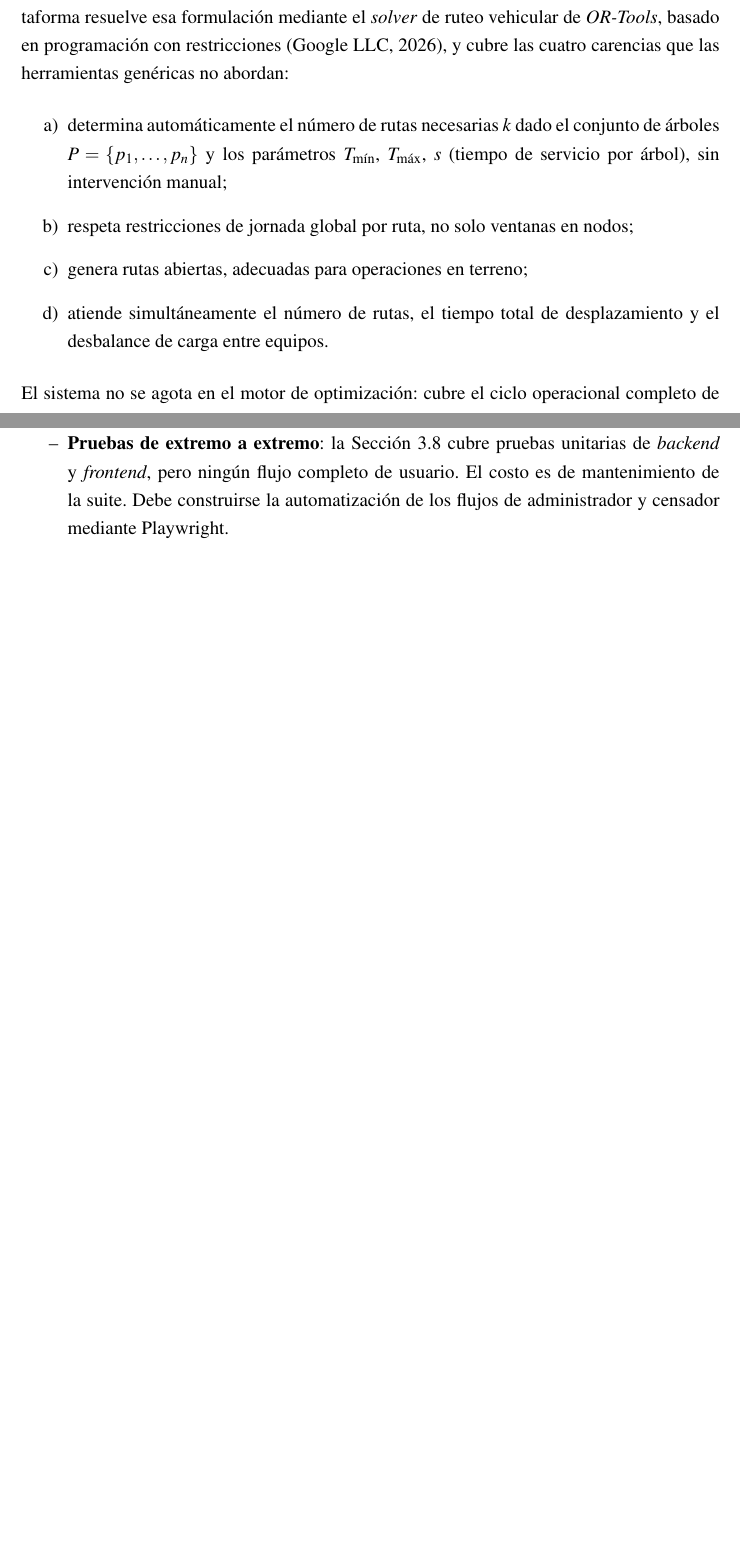
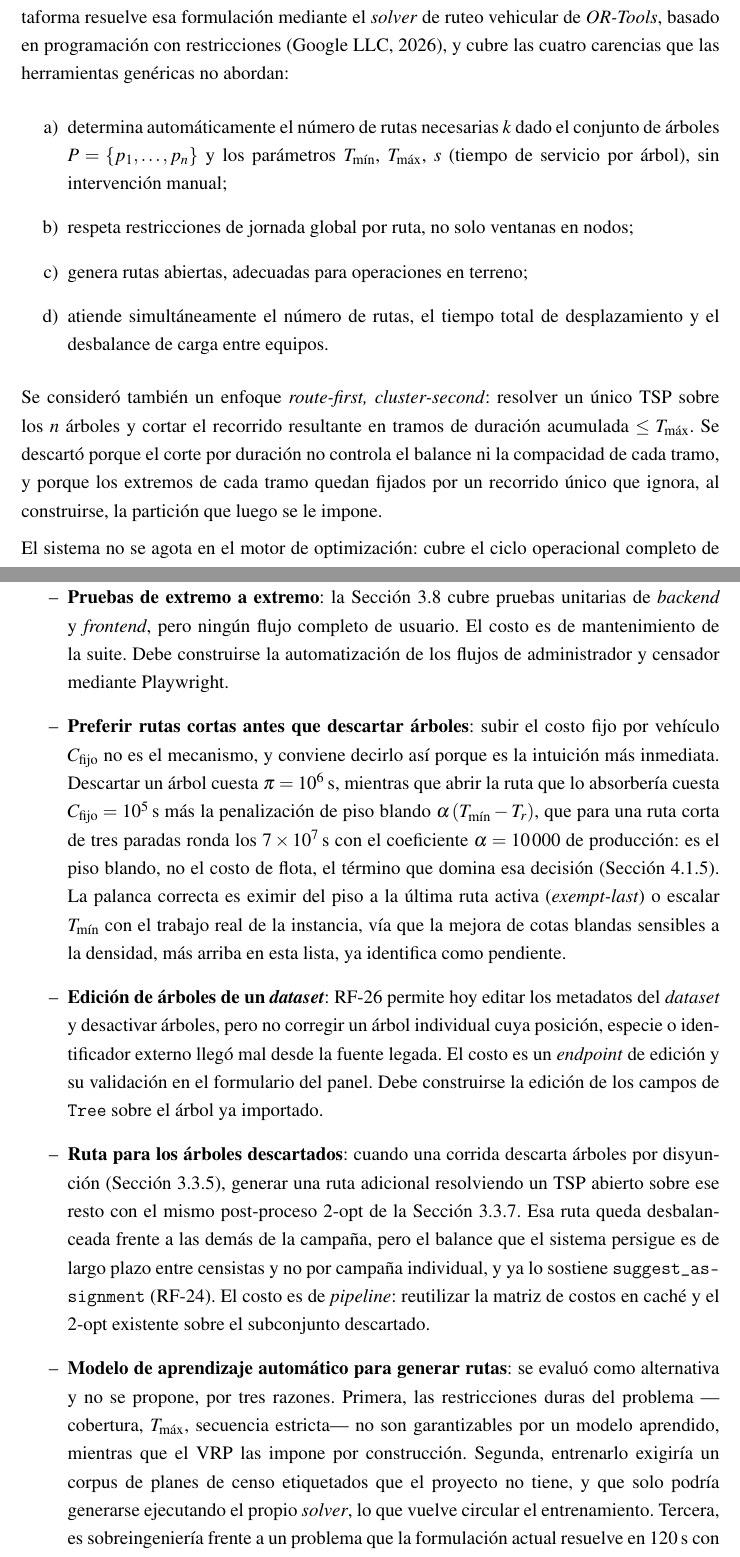
Before and after one commit to AlbertoZuiga/arbocensus, a LaTeX thesis (docs/thesis/main.tex, which reads docs/thesis/secciones/02-solucion.tex, docs/thesis/secciones/04-resultados.tex): two parts of pages 15 and 98 of 118 before the commit and two parts of pages 16 and 99 of 120 after it, joined at a grey line, cut so that both start at the same text, the shorter picture padded with empty space. Compiled offline with pdfLaTeX.

Commit message:
docs(thesis): reescribe agradecimientos, resumen y agrega mejoras futuras
Agradecimientos: familia en términos concretos, nombre del profesor guía
(Matías Recabarren), y a los participantes de iteraciones previas se
agradece el proyecto y no específicamente el levantamiento de datos.

Resumen: ya no reporta solo la instancia de N=1607; añade que la serie cubre
doce instancias reales congeladas (n=43 a n=1607) y que sobre las áreas
individuales el motor no presenta el compromiso geométrico que sí aparece en
la instancia agregada.

Posibles mejoras: cuatro entradas nuevas —preferir rutas cortas antes que
descartar árboles (con la explicación de por qué subir el costo fijo de
vehículo no es el mecanismo: el piso blando domina esa decisión, no el costo
de flota), edición de árboles de un dataset, ruta TSP para árboles
descartados, y por qué no se propone un modelo de aprendizaje automático
para generar rutas.

Se documenta además, en 2.1, el enfoque route-first/cluster-second (TSP
único cortado por duración) como alternativa considerada y descartada.

Co-Authored-By: Claude Sonnet 5 <noreply@anthropic.com>

```diff
--- a/docs/thesis/secciones/02-solucion.tex
+++ b/docs/thesis/secciones/02-solucion.tex
@@ -49,6 +49,12 @@ carencias que las herramientas genéricas no abordan:
   \item atiende simultáneamente el número de rutas, el tiempo total de desplazamiento y el
         desbalance de carga entre equipos.
 \end{enumerate}
+
+Se consideró también un enfoque \textit{route-first, cluster-second}: resolver un único TSP sobre
+los $n$ árboles y cortar el recorrido resultante en tramos de duración acumulada $\leq T_{\max}$. Se
+descartó porque el corte por duración no controla el balance ni la compacidad de cada tramo, y
+porque los extremos de cada tramo quedan fijados por un recorrido único que ignora, al construirse,
+la partición que luego se le impone.
 
 El sistema no se agota en el motor de optimización: cubre el ciclo operacional completo de una
 campaña, desde la constitución del conjunto de árboles a censar hasta el seguimiento del avance en
--- a/docs/thesis/secciones/04-resultados.tex
+++ b/docs/thesis/secciones/04-resultados.tex
@@ -1936,3 +1937,36 @@ experimental. Cada una indica la evidencia que la respalda, su costo y qué habr
       unitarias de \textit{backend} y \textit{frontend}, pero ningún flujo completo de usuario. El
       costo es de mantenimiento de la suite. Debe construirse la automatización de los flujos de
       administrador y censador mediante Playwright.
+
+  \item \textbf{Preferir rutas cortas antes que descartar árboles}: subir el costo fijo por vehículo
+      $C_{\text{fijo}}$ no es el mecanismo, y conviene decirlo así porque es la intuición más
+      inmediata. Descartar un árbol cuesta $\pi = 10^{6}$\,s, mientras que abrir la ruta que lo
+      absorbería cuesta $C_{\text{fijo}} = 10^{5}$\,s más la penalización de piso blando
+      $\alpha\,(T_{\min}-T_r)$, que para una ruta corta de tres paradas ronda los $7\times10^{7}$\,s
+      con el coeficiente $\alpha = 10\,000$ de producción: es el piso blando, no el costo de flota,
+      el término que domina esa decisión (Sección~\ref{sec:discusion-calidad}). La palanca correcta
+      es eximir del piso a la última ruta activa (\textit{exempt-last}) o escalar $T_{\min}$ con el
+      trabajo real de la instancia, vía que la mejora de cotas blandas sensibles a la densidad, más
+      arriba en esta lista, ya identifica como pendiente.
+
+  \item \textbf{Edición de árboles de un \textit{dataset}}: RF-26 permite hoy editar los metadatos
+      del \textit{dataset} y desactivar árboles, pero no corregir un árbol individual cuya posición,
+      especie o identificador externo llegó mal desde la fuente legada. El costo es un
+      \textit{endpoint} de edición y su validación en el formulario del panel. Debe construirse la
+      edición de los campos de \texttt{Tree} sobre el árbol ya importado.
+
+  \item \textbf{Ruta para los árboles descartados}: cuando una corrida descarta árboles por
+      disyunción (Sección~\ref{sec:disyunciones}), generar una ruta adicional resolviendo un TSP
+      abierto sobre ese resto con el mismo post-proceso 2-opt de la Sección~\ref{sec:postpass}. Esa
+      ruta queda desbalanceada frente a las demás de la campaña, pero el balance que el sistema
+      persigue es de largo plazo entre censistas y no por campaña individual, y ya lo sostiene
+      \texttt{suggest\_assignment} (RF-24). El costo es de \textit{pipeline}: reutilizar la matriz
+      de costos en caché y el 2-opt existente sobre el subconjunto descartado.
+
+  \item \textbf{Modelo de aprendizaje automático para generar rutas}: se evaluó como alternativa y
+      no se propone, por tres razones. Primera, las restricciones duras del problema ---cobertura,
+      $T_{\max}$, secuencia estricta--- no son garantizables por un modelo aprendido, mientras que
+      el VRP las impone por construcción. Segunda, entrenarlo exigiría un corpus de planes de censo
+      etiquetados que el proyecto no tiene, y que solo podría generarse ejecutando el propio
+      \textit{solver}, lo que vuelve circular el entrenamiento. Tercera, es sobreingeniería frente a
+      un problema que la formulación actual resuelve en $120$\,s con herramientas ya construidas y
```
Also changed, not shown: docs/thesis/secciones/00-preliminares.tex (+13 -8 lines), docs/thesis/secciones/04-resultados.tex (10 more changed lines).
